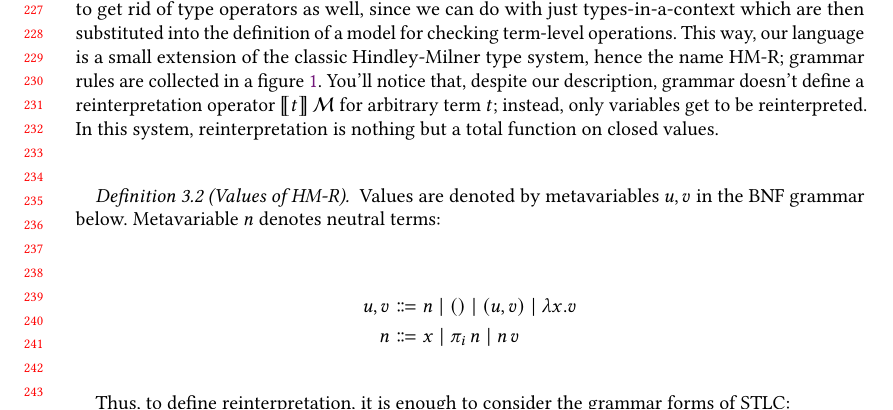
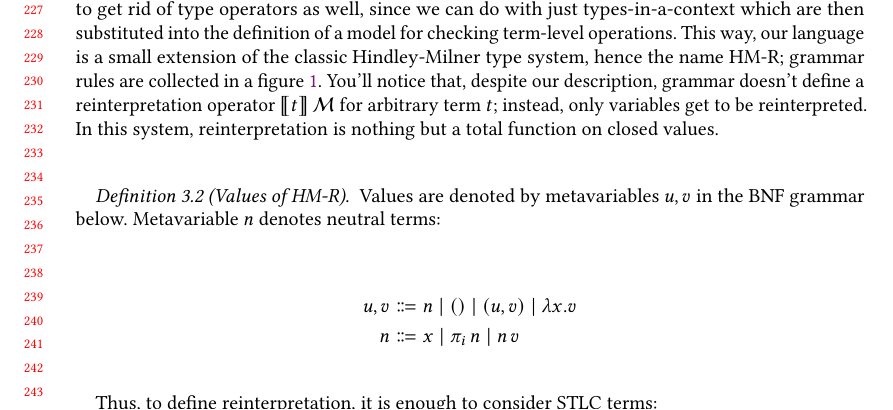
Before and after one commit to TurtlePU/imtt, a LaTeX paper (main.tex, which reads simply-typed.tex): part of page 5 of 16, cut so that both start at the same text. Compiled offline with pdfLaTeX.

Commit message:
Minor textual improvement

```diff
--- a/simply-typed.tex
+++ b/simply-typed.tex
@@ -204,7 +204,7 @@ grammar below. Metavariable $n$ denotes neutral terms:
 \end{figure}
 
 Thus, to define reinterpretation, it is enough
-to consider the grammar forms of STLC:
+to consider STLC terms:
 
 \begin{definition}[Reinterpretation of terms in HM-R]
     \begin{align}{}
```
